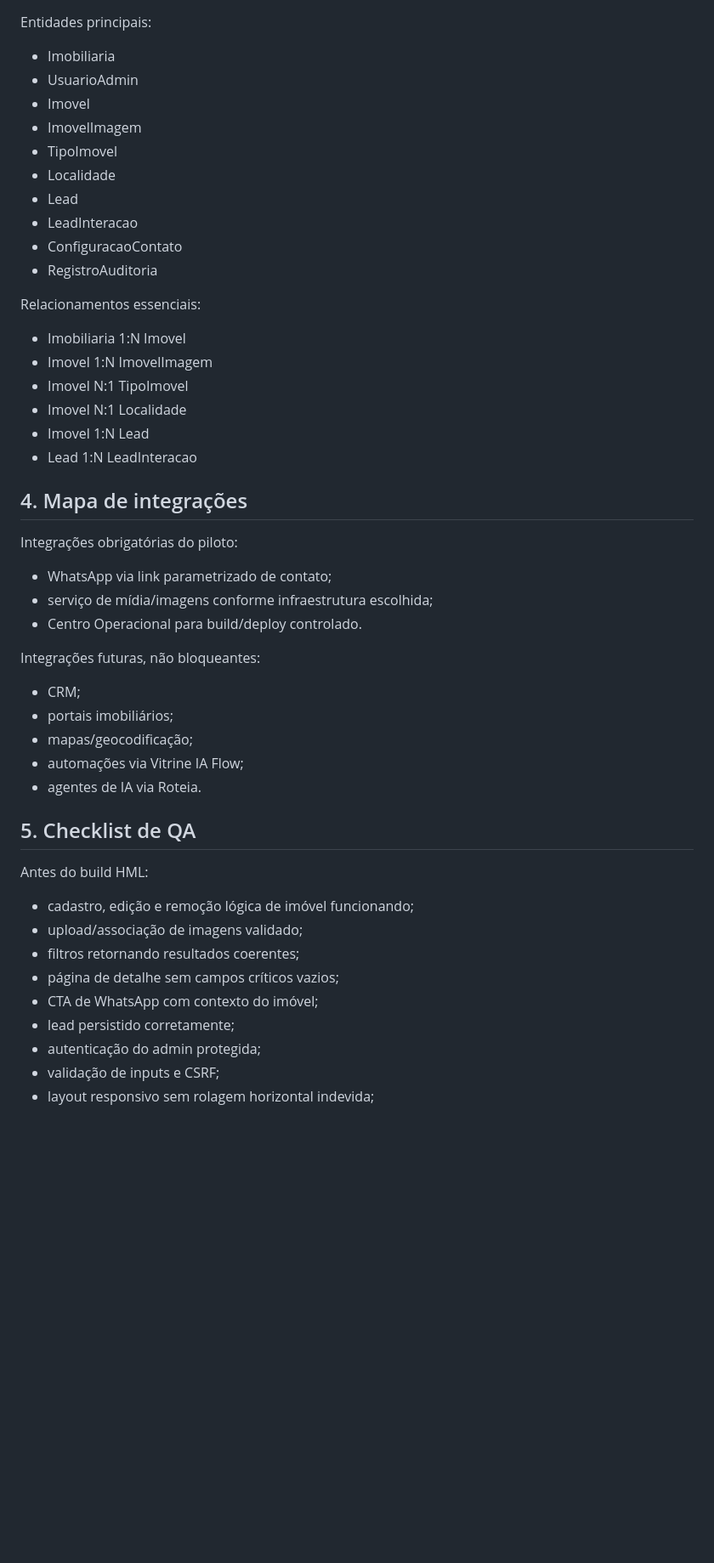
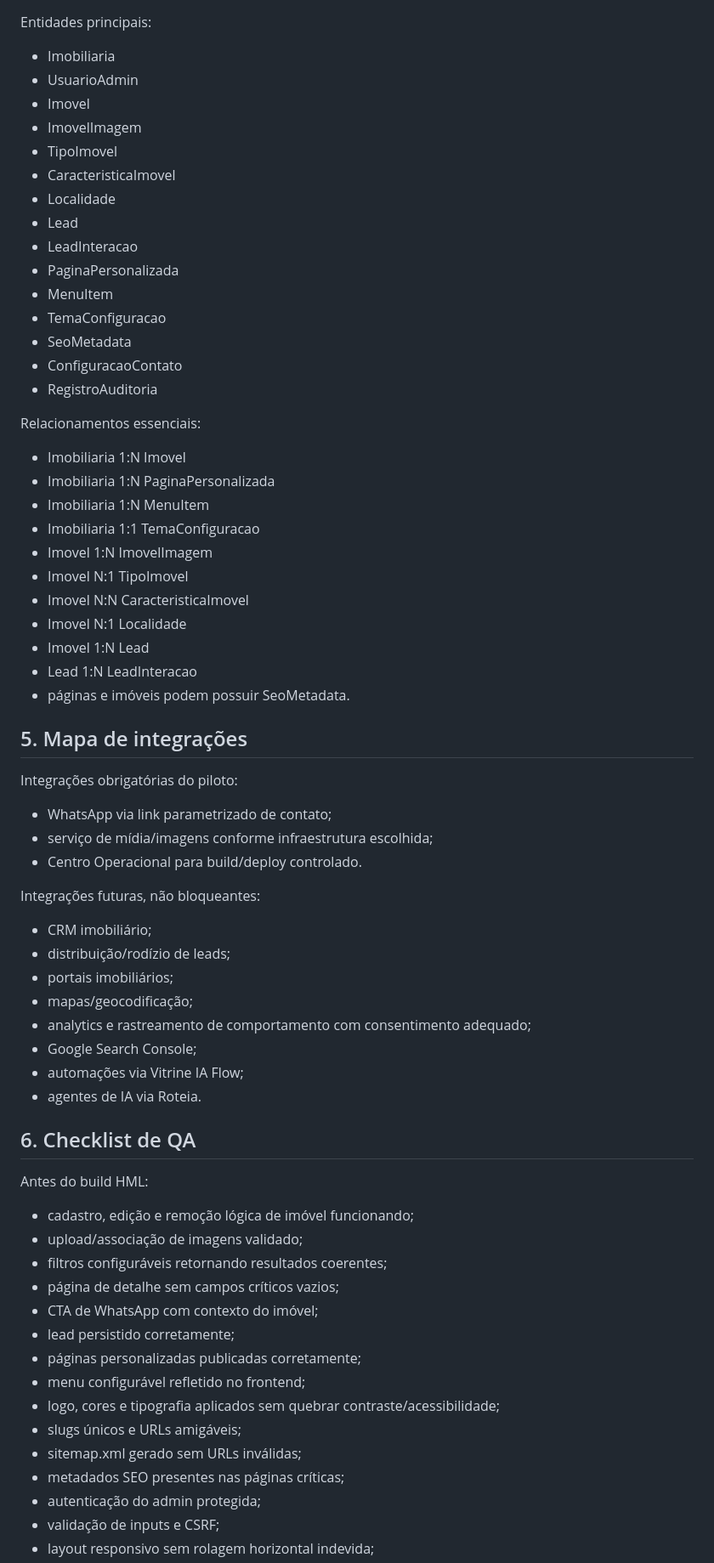
Before and after one commit to cschibelsky-star/VitrineAI-Factory, a Markdown page: docs/pilotos/PROJETO_IMOBILIARIAS_ARQUITETURA_V0.1.md, the part around one of its changes. Shown at 85% size. Drawn GitHub-style; blank space fills up the shorter version.

```diff
--- a/docs/pilotos/PROJETO_IMOBILIARIAS_ARQUITETURA_V0.1.md
+++ b/docs/pilotos/PROJETO_IMOBILIARIAS_ARQUITETURA_V0.1.md
@@ -45,22 +66,32 @@ Entidades principais:
 - Imovel
 - ImovelImagem
 - TipoImovel
+- CaracteristicaImovel
 - Localidade
 - Lead
 - LeadInteracao
+- PaginaPersonalizada
+- MenuItem
+- TemaConfiguracao
+- SeoMetadata
 - ConfiguracaoContato
 - RegistroAuditoria
 
 Relacionamentos essenciais:
 
 - Imobiliaria 1:N Imovel
+- Imobiliaria 1:N PaginaPersonalizada
+- Imobiliaria 1:N MenuItem
+- Imobiliaria 1:1 TemaConfiguracao
 - Imovel 1:N ImovelImagem
 - Imovel N:1 TipoImovel
+- Imovel N:N CaracteristicaImovel
 - Imovel N:1 Localidade
 - Imovel 1:N Lead
 - Lead 1:N LeadInteracao
+- páginas e imóveis podem possuir SeoMetadata.
 
-## 4. Mapa de integrações
+## 5. Mapa de integrações
 
 Integrações obrigatórias do piloto:
 
@@ -70,22 +101,31 @@ Integrações obrigatórias do piloto:
 
 Integrações futuras, não bloqueantes:
 
-- CRM;
+- CRM imobiliário;
+- distribuição/rodízio de leads;
 - portais imobiliários;
 - mapas/geocodificação;
+- analytics e rastreamento de comportamento com consentimento adequado;
+- Google Search Console;
 - automações via Vitrine IA Flow;
 - agentes de IA via Roteia.
 
-## 5. Checklist de QA
+## 6. Checklist de QA
 
 Antes do build HML:
 
 - cadastro, edição e remoção lógica de imóvel funcionando;
 - upload/associação de imagens validado;
-- filtros retornando resultados coerentes;
+- filtros configuráveis retornando resultados coerentes;
 - página de detalhe sem campos críticos vazios;
 - CTA de WhatsApp com contexto do imóvel;
 - lead persistido corretamente;
+- páginas personalizadas publicadas corretamente;
+- menu configurável refletido no frontend;
+- logo, cores e tipografia aplicados sem quebrar contraste/acessibilidade;
+- slugs únicos e URLs amigáveis;
+- sitemap.xml gerado sem URLs inválidas;
+- metadados SEO presentes nas páginas críticas;
 - autenticação do admin protegida;
 - validação de inputs e CSRF;
 - layout responsivo sem rolagem horizontal indevida;
```
Also changed, not shown: other parts of docs/pilotos/PROJETO_IMOBILIARIAS_ARQUITETURA_V0.1.md (+71 -21 lines).
